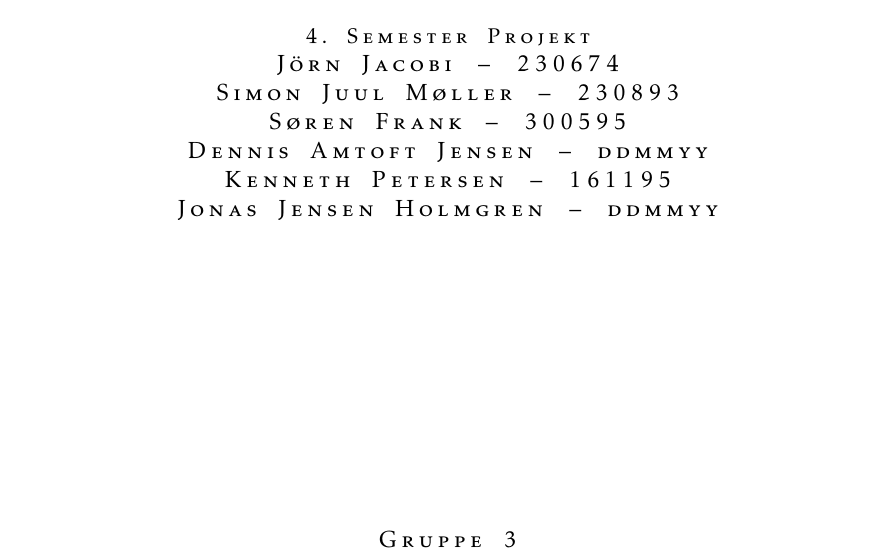
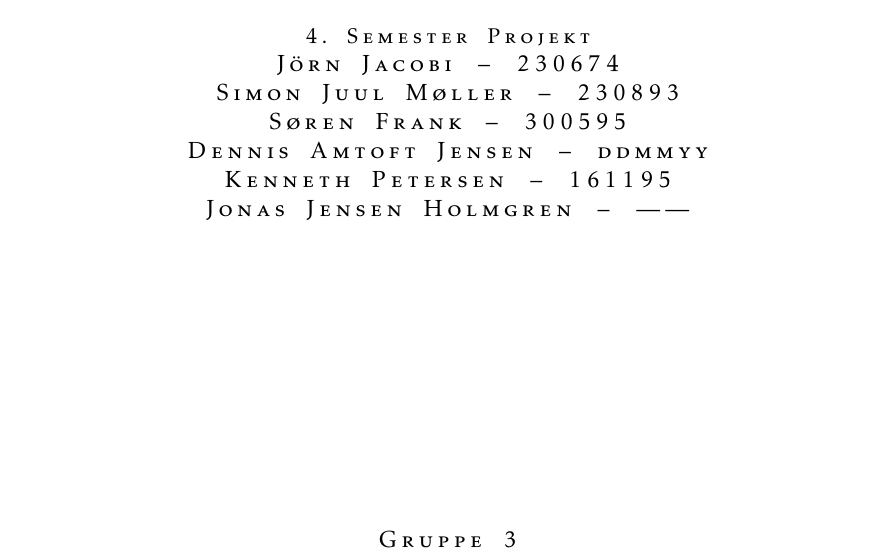
Before and after one commit to fraannk/sdu-gruppe3-2017, a LaTeX book (rapport.tex, which reads config/frontpage.tex): part of page 1 of 21, cut so that both start at the same text. Compiled offline with pdfLaTeX.

Commit message:
Testing 1 2

```diff
--- a/config/frontpage.tex
+++ b/config/frontpage.tex
@@ -18,7 +18,7 @@
 \large\stext{S\o ren Frank -- 300595}\par
 \large\stext{Dennis Amtoft Jensen -- ddmmyy}\par
 \large\stext{Kenneth Petersen -- 161195}\par
-\large\stext{Jonas Jensen Holmgren -- ddmmyy}\par
+\large\stext{Jonas Jensen Holmgren -- ------}\par
 
 \vfill
 \vspace*{2\onelineskip}
```
